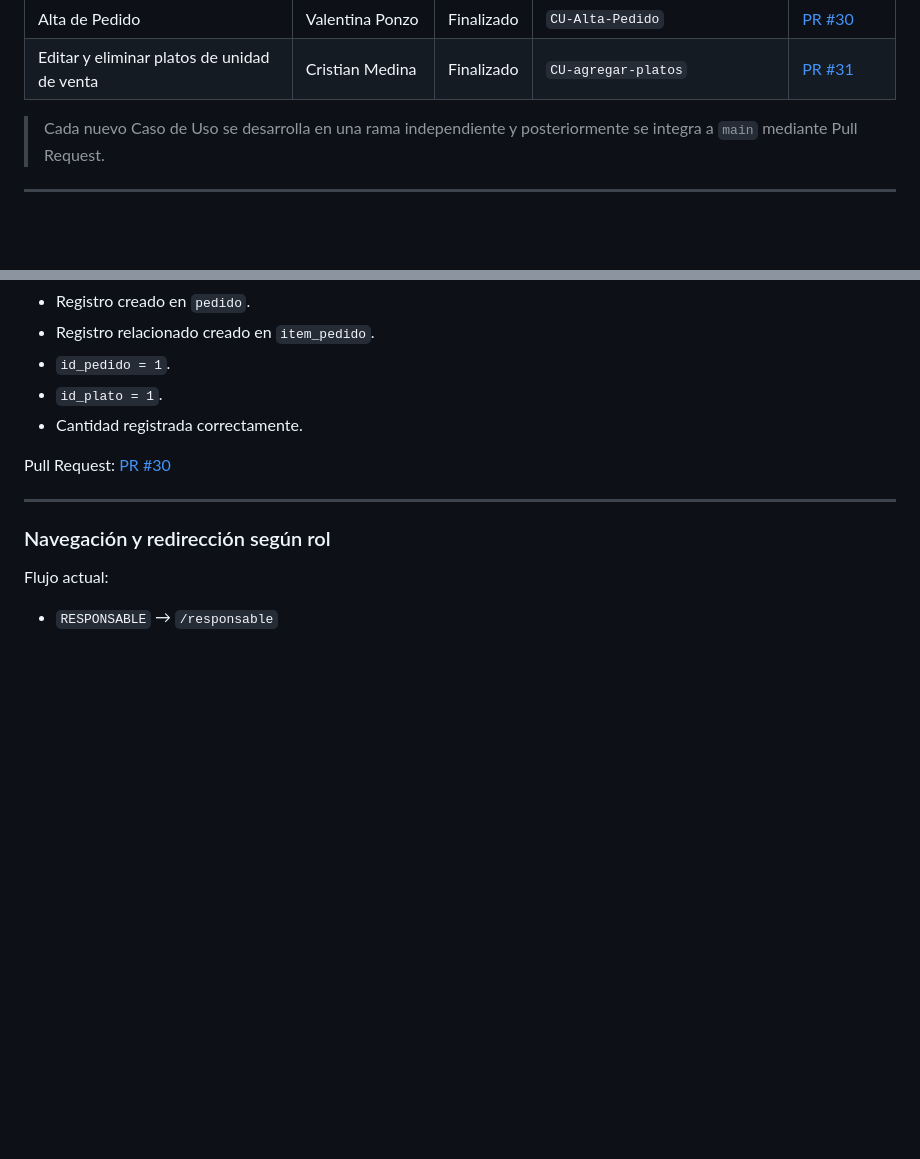
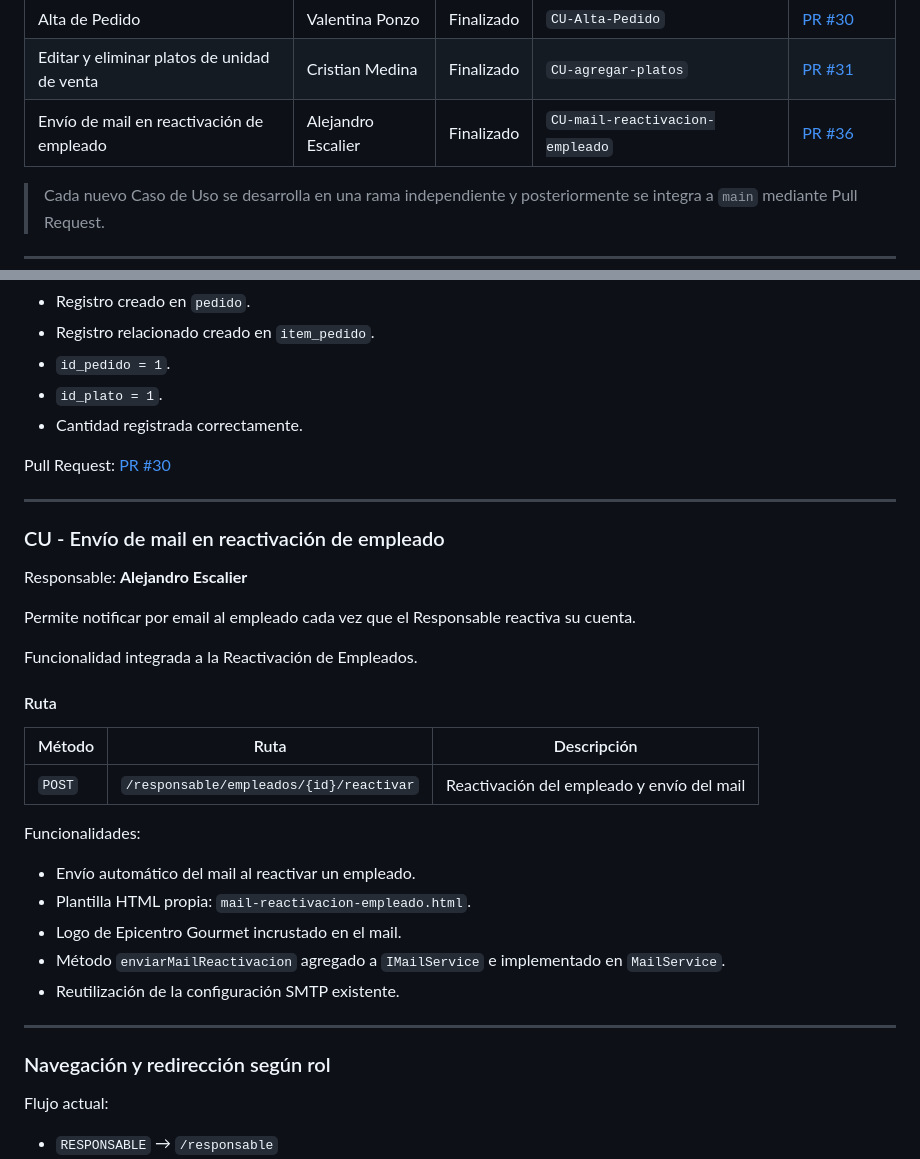
Before and after one commit to Medina94/TPGrupalOO2Hito1Grupo06, a Markdown page: README.md, 2 parts joined by grey strips. Rendered like a GitHub page; blank space fills up the shorter version.

```diff
--- a/README.md
+++ b/README.md
@@ -177,6 +177,7 @@ Se implementaron además:
 | Envío de mail en alta de usuario            | Cristian Medina    | Finalizado | `CU-mail-alta-empleado` | [PR #27](https://github.com/Medina94/TPGrupalOO2Hito1Grupo06/pull/27) |
 | Alta de Pedido | Valentina Ponzo | Finalizado | `CU-Alta-Pedido` | [PR #30](https://github.com/Medina94/TPGrupalOO2Hito1Grupo06/pull/30) |
 | Editar y eliminar platos de unidad de venta | Cristian Medina    | Finalizado | `CU-agregar-platos` | [PR #31](https://github.com/Medina94/TPGrupalOO2Hito1Grupo06/pull/31) |
+| Envío de mail en reactivación de empleado | Alejandro Escalier | Finalizado | `CU-mail-reactivacion-empleado` | [PR #36](https://github.com/Medina94/TPGrupalOO2Hito1Grupo06/pull/36) |
 
 > Cada nuevo Caso de Uso se desarrolla en una rama independiente y posteriormente se integra a `main` mediante Pull Request.
 
@@ -728,6 +729,30 @@ Pull Request: [PR #30](https://github.com/Medina94/TPGrupalOO2Hito1Grupo06/pull/
 
 ---
 
+### CU - Envío de mail en reactivación de empleado
+
+Responsable: **Alejandro Escalier**
+
+Permite notificar por email al empleado cada vez que el Responsable reactiva su cuenta.
+
+Funcionalidad integrada a la Reactivación de Empleados.
+
+#### Ruta
+
+| Método | Ruta | Descripción |
+|---|---|---|
+| `POST` | `/responsable/empleados/{id}/reactivar` | Reactivación del empleado y envío del mail |
+
+Funcionalidades:
+
+- Envío automático del mail al reactivar un empleado.
+- Plantilla HTML propia: `mail-reactivacion-empleado.html`.
+- Logo de Epicentro Gourmet incrustado en el mail.
+- Método `enviarMailReactivacion` agregado a `IMailService` e implementado en `MailService`.
+- Reutilización de la configuración SMTP existente.
+
+---
+
 ### Navegación y redirección según rol
 
 Flujo actual:
```
